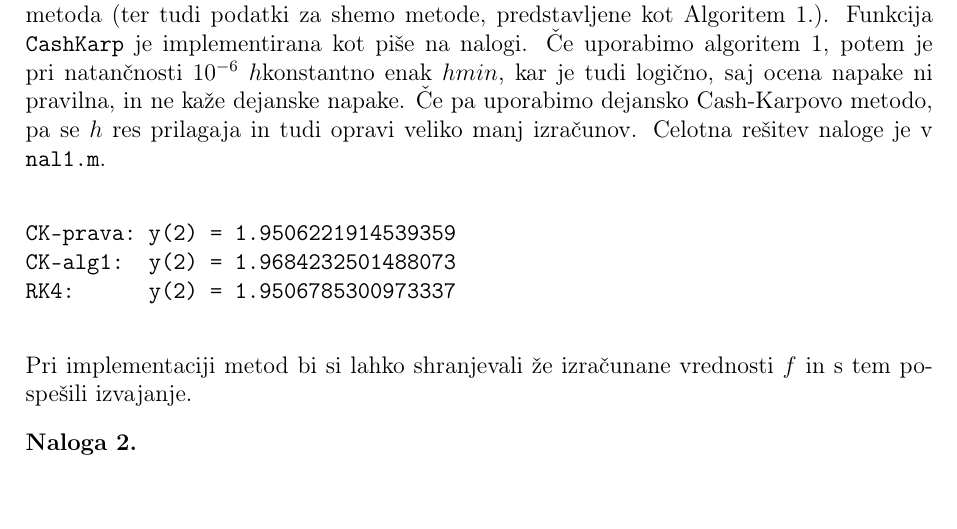
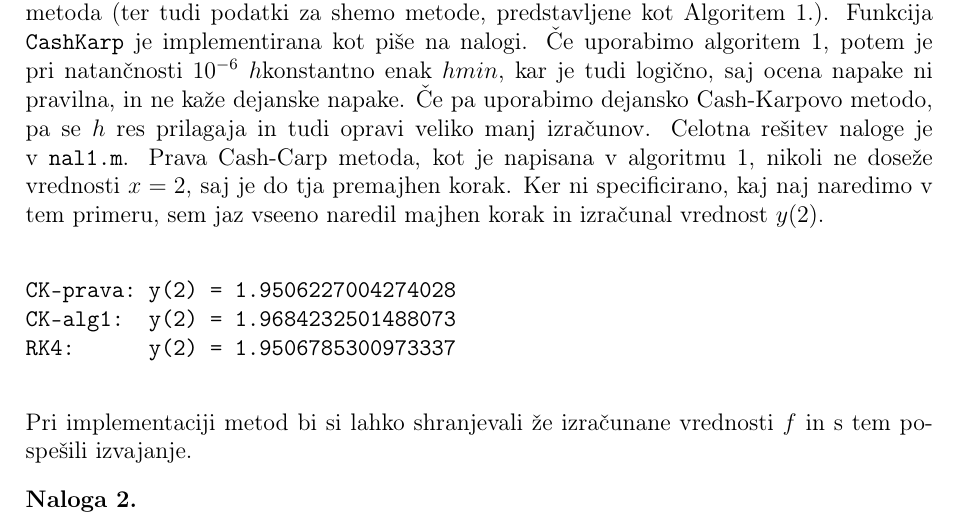
Before and after one commit to jureslak/matematicno-modeliranje, a LaTeX problem sheet (ninde/hw2/porocilo.tex): part of page 1 of 2, cut so that both start at the same text. The pictures show the PDF file ninde/hw2/porocilo.pdf that the author committed with the source.

Commit message:
Popravek pri DN za NINDE.

```diff
--- a/ninde/hw2/porocilo.tex
+++ b/ninde/hw2/porocilo.tex
@@ -88,10 +88,13 @@ implementirana kot piše na nalogi. Če uporabimo algoritem 1, potem je pri
 natančnosti $10^{-6}$ $h$konstantno enak $hmin$, kar je tudi logično, saj ocena
 napake ni pravilna, in ne kaže dejanske napake. Če pa uporabimo dejansko
 Cash-Karpovo metodo, pa se $h$ res prilagaja in tudi opravi veliko manj
-izračunov. Celotna rešitev naloge je v \verb|nal1.m|.
+izračunov. Celotna rešitev naloge je v \verb|nal1.m|. Prava Cash-Carp metoda,
+kot je napisana v algoritmu 1, nikoli ne doseže vrednosti $x=2$, saj je do tja
+premajhen korak. Ker ni specificirano, kaj naj naredimo v tem primeru, sem jaz
+vseeno naredil majhen korak in izračunal vrednost $y(2)$.
 
 \begin{verbatim}
-CK-prava: y(2) = 1.9506221914539359
+CK-prava: y(2) = 1.9506227004274028
 CK-alg1:  y(2) = 1.9684232501488073
 RK4:      y(2) = 1.9506785300973337
 \end{verbatim}
```
Also changed, not shown: ninde/hw2/porocilo.pdf, 3 other files.
